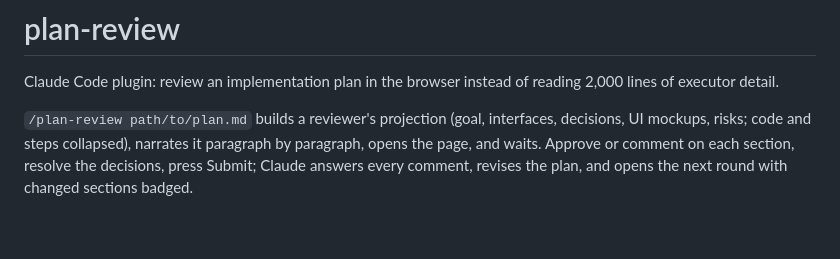
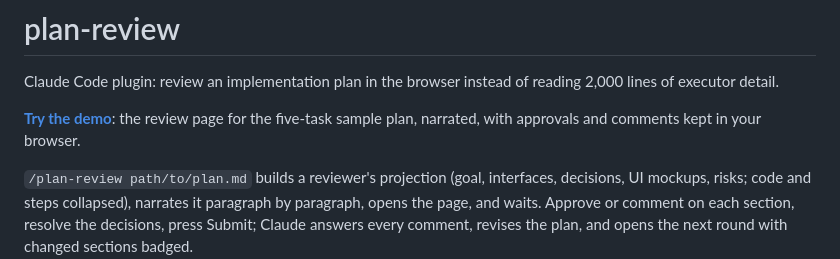
Before and after one commit to primestack-labs/plan-review, a Markdown page: README.md, the part around the change. Rendered like a GitHub page; blank space fills up the shorter version.

Commit message:
docs: link the hosted demo
Co-Authored-By: Claude Fable 5.1 <noreply@anthropic.com>

```diff
--- a/README.md
+++ b/README.md
@@ -1,6 +1,8 @@
 # plan-review
 
 Claude Code plugin: review an implementation plan in the browser instead of reading 2,000 lines of executor detail.
+
+**[Try the demo](https://primestack-labs.github.io/plan-review/)**: the review page for the five-task sample plan, narrated, with approvals and comments kept in your browser.
 
 `/plan-review path/to/plan.md` builds a reviewer's projection (goal, interfaces, decisions, UI mockups, risks; code and steps collapsed), narrates it paragraph by paragraph, opens the page, and waits. Approve or comment on each section, resolve the decisions, press Submit; Claude answers every comment, revises the plan, and opens the next round with changed sections badged.
 
```
